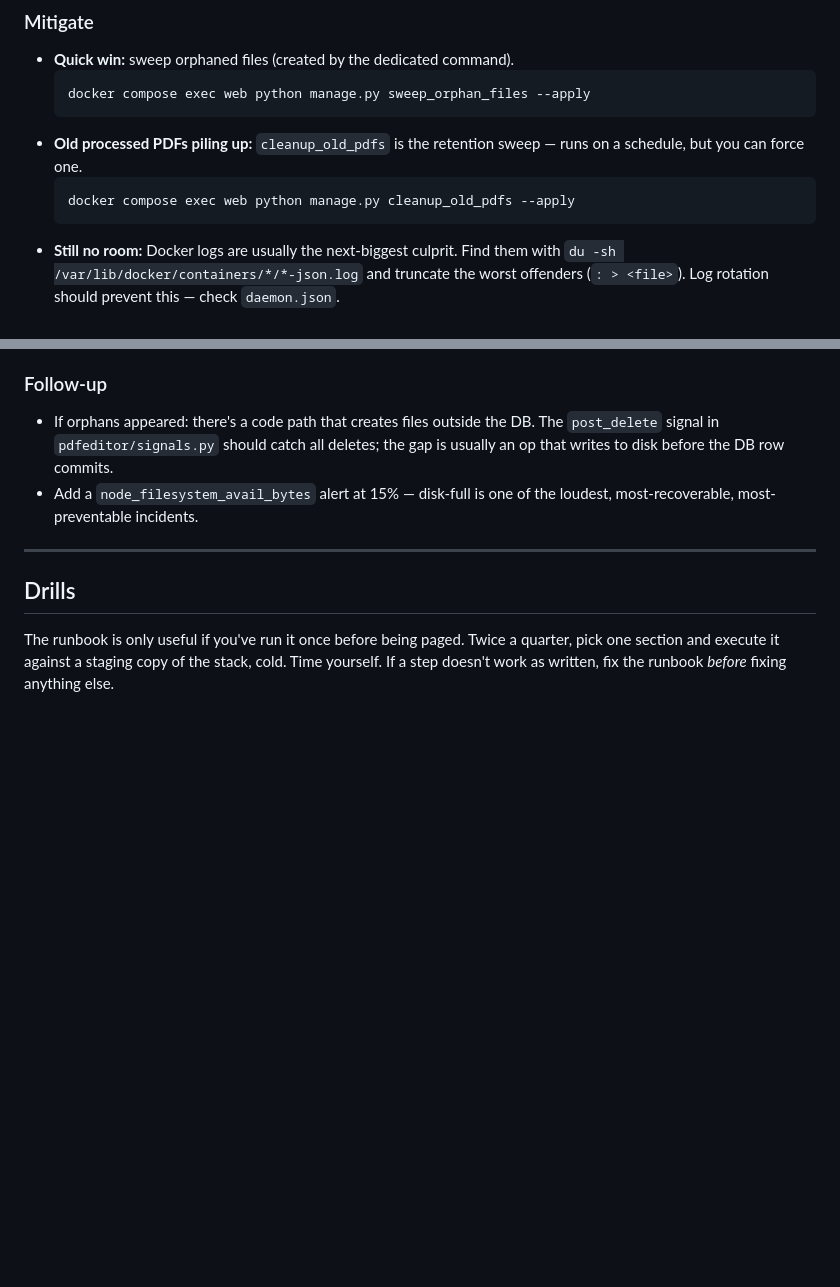
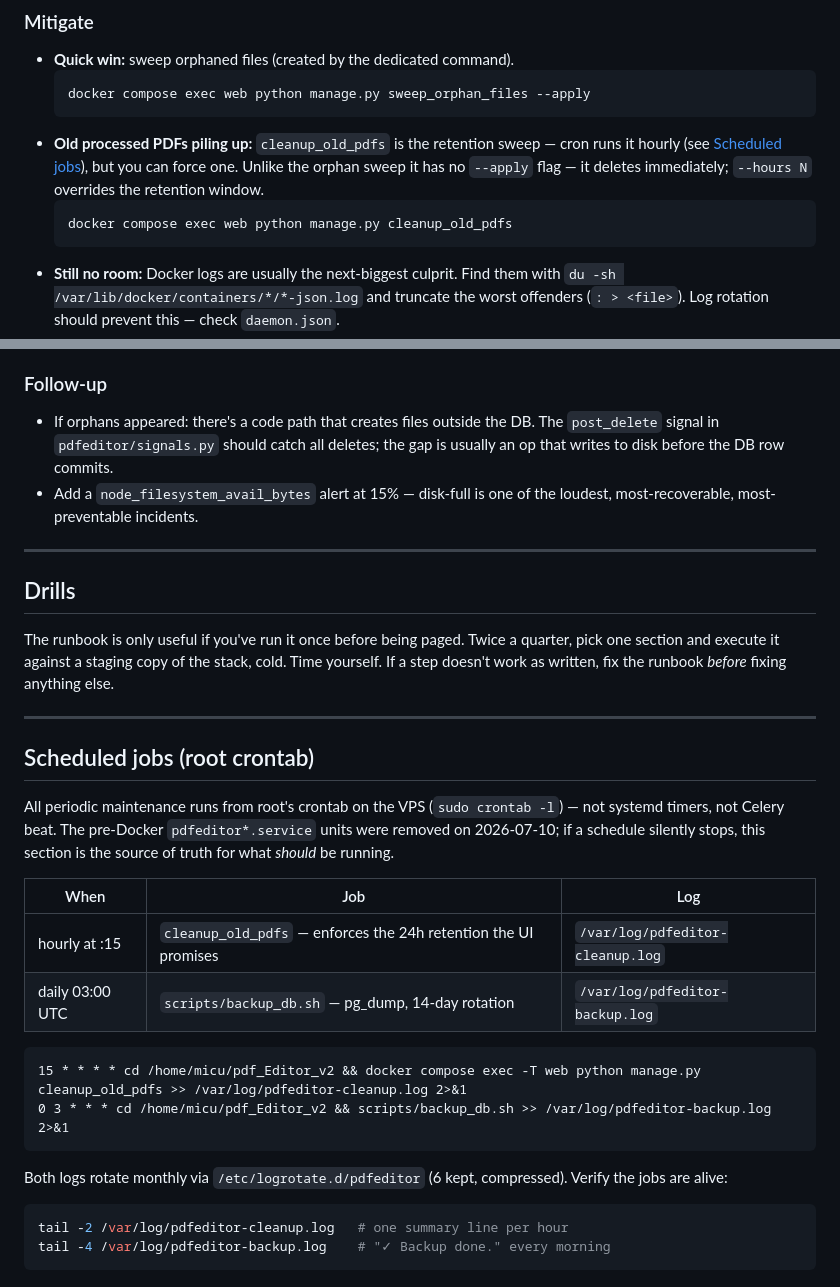
Before and after one commit to Alexandru2984/pdf_Editor_v2, a Markdown page: docs/RUNBOOK.md, 2 parts joined by grey strips. GitHub-like rendering; blank space fills up the shorter version.

Commit message:
Wire hourly retention cleanup via root cron; document scheduled jobs in runbook
The UI promises files auto-delete after 24h but nothing ran cleanup_old_pdfs
since the pre-Docker systemd timer disappeared: 20,796 files (2.4 GB) dating
back to May 4 had accumulated. Purged 15,221 stale DB rows + all files.

Ops changes on the VPS (documented in the new runbook section):
- root cron: hourly cleanup_old_pdfs via docker compose exec
- removed dead pre-Docker units (pdfeditor.service, pdf_editor.service,
  pdfeditor-cleanup.service)
- /etc/logrotate.d/pdfeditor for the cleanup/backup logs

Also fixes the runbook's disk-full section, which suggested a nonexistent
--apply flag on cleanup_old_pdfs.

````diff
--- a/docs/RUNBOOK.md
+++ b/docs/RUNBOOK.md
@@ -250,9 +250,11 @@ du -sh ./media/* 2>/dev/null
   docker compose exec web python manage.py sweep_orphan_files --apply
   ```
 - **Old processed PDFs piling up:** `cleanup_old_pdfs` is the retention
-  sweep — runs on a schedule, but you can force one.
+  sweep — cron runs it hourly (see [Scheduled jobs](#scheduled-jobs-root-crontab)),
+  but you can force one. Unlike the orphan sweep it has no `--apply` flag —
+  it deletes immediately; `--hours N` overrides the retention window.
   ```bash
-  docker compose exec web python manage.py cleanup_old_pdfs --apply
+  docker compose exec web python manage.py cleanup_old_pdfs
   ```
 - **Still no room:** Docker logs are usually the next-biggest culprit.
   Find them with `du -sh /var/lib/docker/containers/*/*-json.log` and
@@ -276,3 +278,31 @@ The runbook is only useful if you've run it once before being paged.
 Twice a quarter, pick one section and execute it against a staging
 copy of the stack, cold. Time yourself. If a step doesn't work as
 written, fix the runbook *before* fixing anything else.
+
+---
+
+## Scheduled jobs (root crontab)
+
+All periodic maintenance runs from root's crontab on the VPS
+(`sudo crontab -l`) — not systemd timers, not Celery beat. The
+pre-Docker `pdfeditor*.service` units were removed on 2026-07-10;
+if a schedule silently stops, this section is the source of truth
+for what *should* be running.
+
+| When | Job | Log |
+|------|-----|-----|
+| hourly at :15 | `cleanup_old_pdfs` — enforces the 24h retention the UI promises | `/var/log/pdfeditor-cleanup.log` |
+| daily 03:00 UTC | `scripts/backup_db.sh` — pg_dump, 14-day rotation | `/var/log/pdfeditor-backup.log` |
+
+```cron
+15 * * * * cd /home/micu/pdf_Editor_v2 && docker compose exec -T web python manage.py cleanup_old_pdfs >> /var/log/pdfeditor-cleanup.log 2>&1
+0 3 * * * cd /home/micu/pdf_Editor_v2 && scripts/backup_db.sh >> /var/log/pdfeditor-backup.log 2>&1
+```
+
+Both logs rotate monthly via `/etc/logrotate.d/pdfeditor` (6 kept,
+compressed). Verify the jobs are alive:
+
+```bash
+tail -2 /var/log/pdfeditor-cleanup.log   # one summary line per hour
+tail -4 /var/log/pdfeditor-backup.log    # "✓ Backup done." every morning
+```
````
